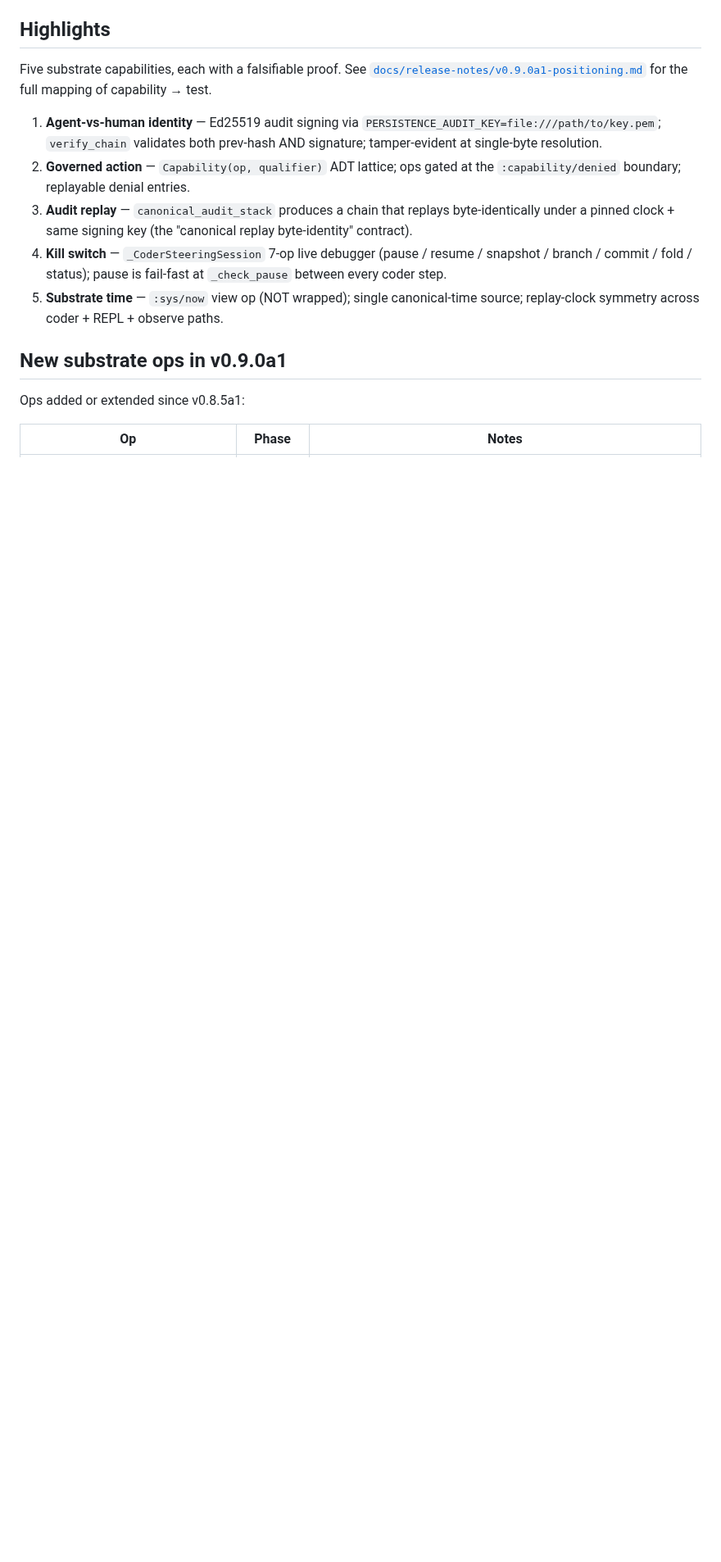
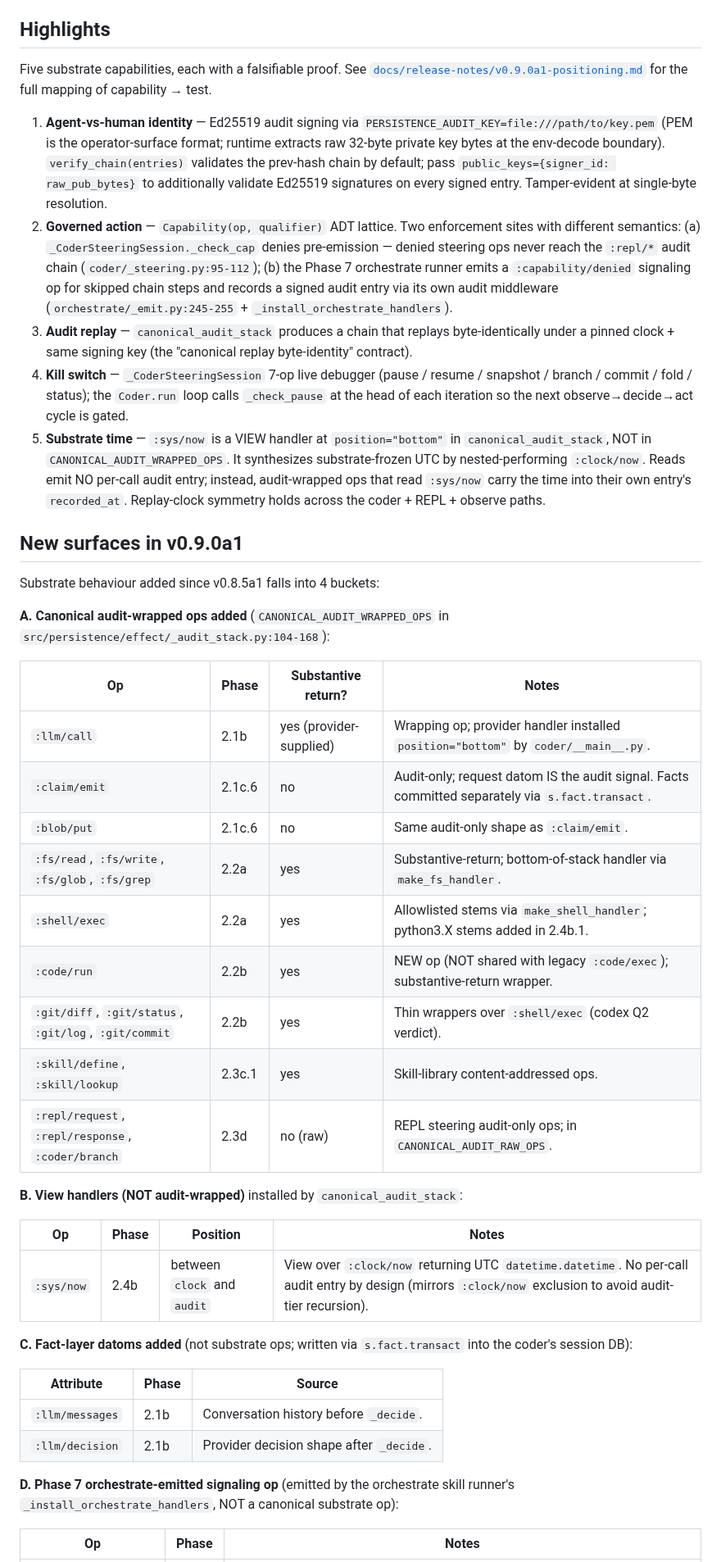
Before and after one commit to nawsaafa/persistence-os, a Markdown page: docs/release-notes/v0.9.0a1.md, the part around one of its changes. Shown at 82% size. Rendered like a GitHub page; blank space fills up the shorter version.

```diff
--- a/docs/release-notes/v0.9.0a1.md
+++ b/docs/release-notes/v0.9.0a1.md
@@ -21,22 +21,67 @@ Five substrate capabilities, each with a falsifiable proof. See
 full mapping of capability → test.
 
 1. **Agent-vs-human identity** — Ed25519 audit signing via
-   `PERSISTENCE_AUDIT_KEY=file:///path/to/key.pem`; `verify_chain` validates both
-   prev-hash AND signature; tamper-evident at single-byte resolution.
-2. **Governed action** — `Capability(op, qualifier)` ADT lattice; ops gated at the
-   `:capability/denied` boundary; replayable denial entries.
+   `PERSISTENCE_AUDIT_KEY=file:///path/to/key.pem` (PEM is the operator-surface
+   format; runtime extracts raw 32-byte private key bytes at the env-decode
+   boundary). `verify_chain(entries)` validates the prev-hash chain by default;
+   pass `public_keys={signer_id: raw_pub_bytes}` to additionally validate Ed25519
+   signatures on every signed entry. Tamper-evident at single-byte resolution.
+2. **Governed action** — `Capability(op, qualifier)` ADT lattice. Two enforcement
+   sites with different semantics: (a) `_CoderSteeringSession._check_cap` denies
+   pre-emission — denied steering ops never reach the `:repl/*` audit chain
+   (`coder/_steering.py:95-112`); (b) the Phase 7 orchestrate runner emits a
+   `:capability/denied` signaling op for skipped chain steps and records a
+   signed audit entry via its own audit middleware
+   (`orchestrate/_emit.py:245-255` + `_install_orchestrate_handlers`).
 3. **Audit replay** — `canonical_audit_stack` produces a chain that replays
    byte-identically under a pinned clock + same signing key (the "canonical
    replay byte-identity" contract).
 4. **Kill switch** — `_CoderSteeringSession` 7-op live debugger (pause / resume /
-   snapshot / branch / commit / fold / status); pause is fail-fast at `_check_pause`
-   between every coder step.
-5. **Substrate time** — `:sys/now` view op (NOT wrapped); single canonical-time
-   source; replay-clock symmetry across coder + REPL + observe paths.
+   snapshot / branch / commit / fold / status); the `Coder.run` loop calls
+   `_check_pause` at the head of each iteration so the next observe→decide→act
+   cycle is gated.
+5. **Substrate time** — `:sys/now` is a VIEW handler at `position="bottom"` in
+   `canonical_audit_stack`, NOT in `CANONICAL_AUDIT_WRAPPED_OPS`. It synthesizes
+   substrate-frozen UTC by nested-performing `:clock/now`. Reads emit NO
+   per-call audit entry; instead, audit-wrapped ops that read `:sys/now` carry
+   the time into their own entry's `recorded_at`. Replay-clock symmetry holds
+   across the coder + REPL + observe paths.
 
-## New substrate ops in v0.9.0a1
+## New surfaces in v0.9.0a1
 
-Ops added or extended since v0.8.5a1:
+Substrate behaviour added since v0.8.5a1 falls into 4 buckets:
+
+**A. Canonical audit-wrapped ops added** (`CANONICAL_AUDIT_WRAPPED_OPS` in
+`src/persistence/effect/_audit_stack.py:104-168`):
+
+| Op | Phase | Substantive return? | Notes |
+|---|---|---|---|
+| `:llm/call` | 2.1b | yes (provider-supplied) | Wrapping op; provider handler installed `position="bottom"` by `coder/__main__.py`. |
+| `:claim/emit` | 2.1c.6 | no | Audit-only; request datom IS the audit signal. Facts committed separately via `s.fact.transact`. |
+| `:blob/put` | 2.1c.6 | no | Same audit-only shape as `:claim/emit`. |
+| `:fs/read`, `:fs/write`, `:fs/glob`, `:fs/grep` | 2.2a | yes | Substantive-return; bottom-of-stack handler via `make_fs_handler`. |
+| `:shell/exec` | 2.2a | yes | Allowlisted stems via `make_shell_handler`; python3.X stems added in 2.4b.1. |
+| `:code/run` | 2.2b | yes | NEW op (NOT shared with legacy `:code/exec`); substantive-return wrapper. |
+| `:git/diff`, `:git/status`, `:git/log`, `:git/commit` | 2.2b | yes | Thin wrappers over `:shell/exec` (codex Q2 verdict). |
+| `:skill/define`, `:skill/lookup` | 2.3c.1 | yes | Skill-library content-addressed ops. |
+| `:repl/request`, `:repl/response`, `:coder/branch` | 2.3d | no (raw) | REPL steering audit-only ops; in `CANONICAL_AUDIT_RAW_OPS`. |
+
+**B. View handlers (NOT audit-wrapped)** installed by `canonical_audit_stack`:
+
+| Op | Phase | Position | Notes |
+|---|---|---|---|
+| `:sys/now` | 2.4b | between `clock` and `audit` | View over `:clock/now` returning UTC `datetime.datetime`. No per-call audit entry by design (mirrors `:clock/now` exclusion to avoid audit-tier recursion). |
+
+**C. Fact-layer datoms added** (not substrate ops; written via
+`s.fact.transact` into the coder's session DB):
+
+| Attribute | Phase | Source |
+|---|---|---|
+| `:llm/messages` | 2.1b | Conversation history before `_decide`. |
+| `:llm/decision` | 2.1b | Provider decision shape after `_decide`. |
+
+**D. Phase 7 orchestrate-emitted signaling op** (emitted by the orchestrate skill
+runner's `_install_orchestrate_handlers`, NOT a canonical substrate op):
 
 | Op | Phase | Notes |
 |---|---|---|
```
Also changed, not shown: other parts of docs/release-notes/v0.9.0a1.md (+10 -15 lines), CHANGELOG.md (+9 -5 lines), docs/release-notes/v0.9.0a1-positioning.md (+9 -4 lines).
